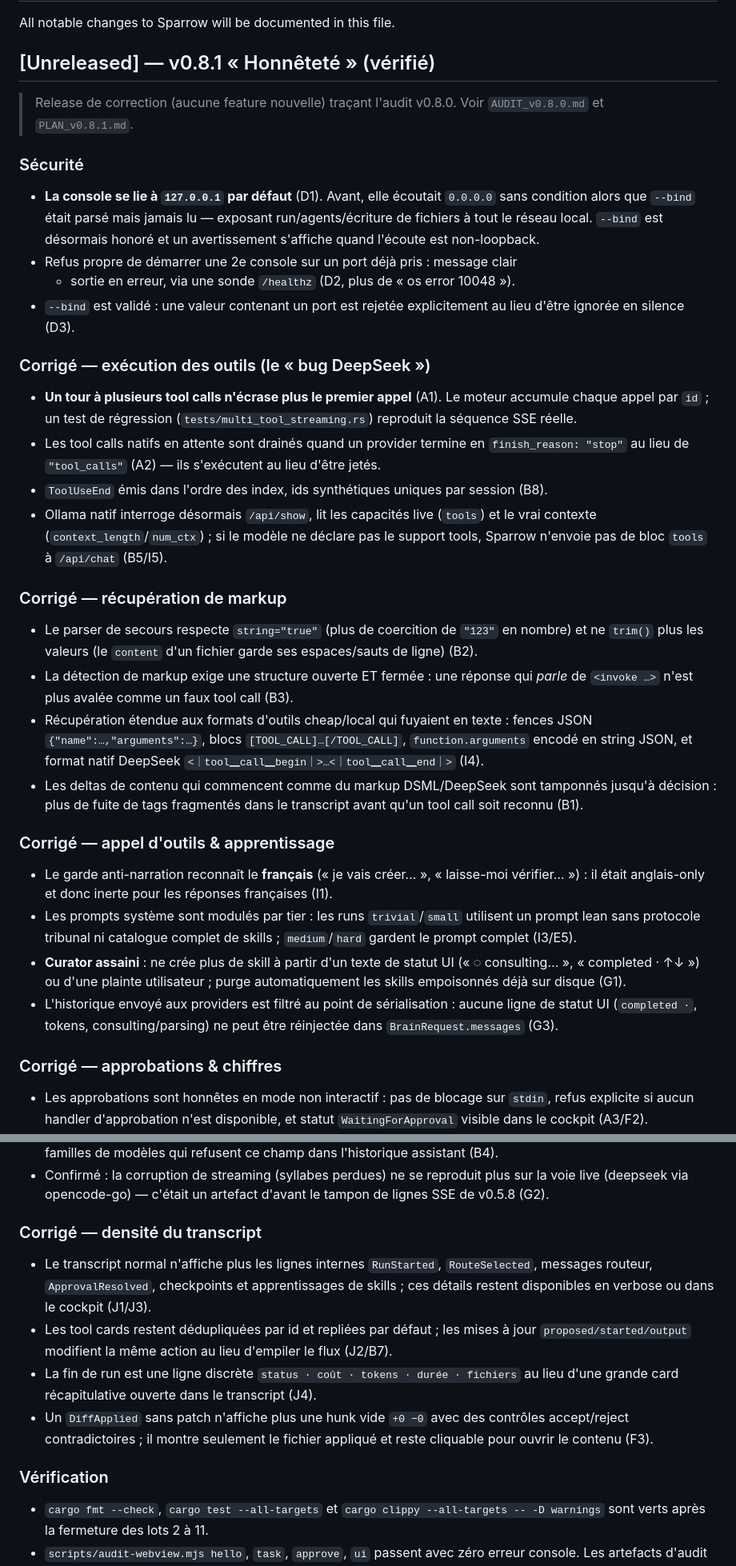
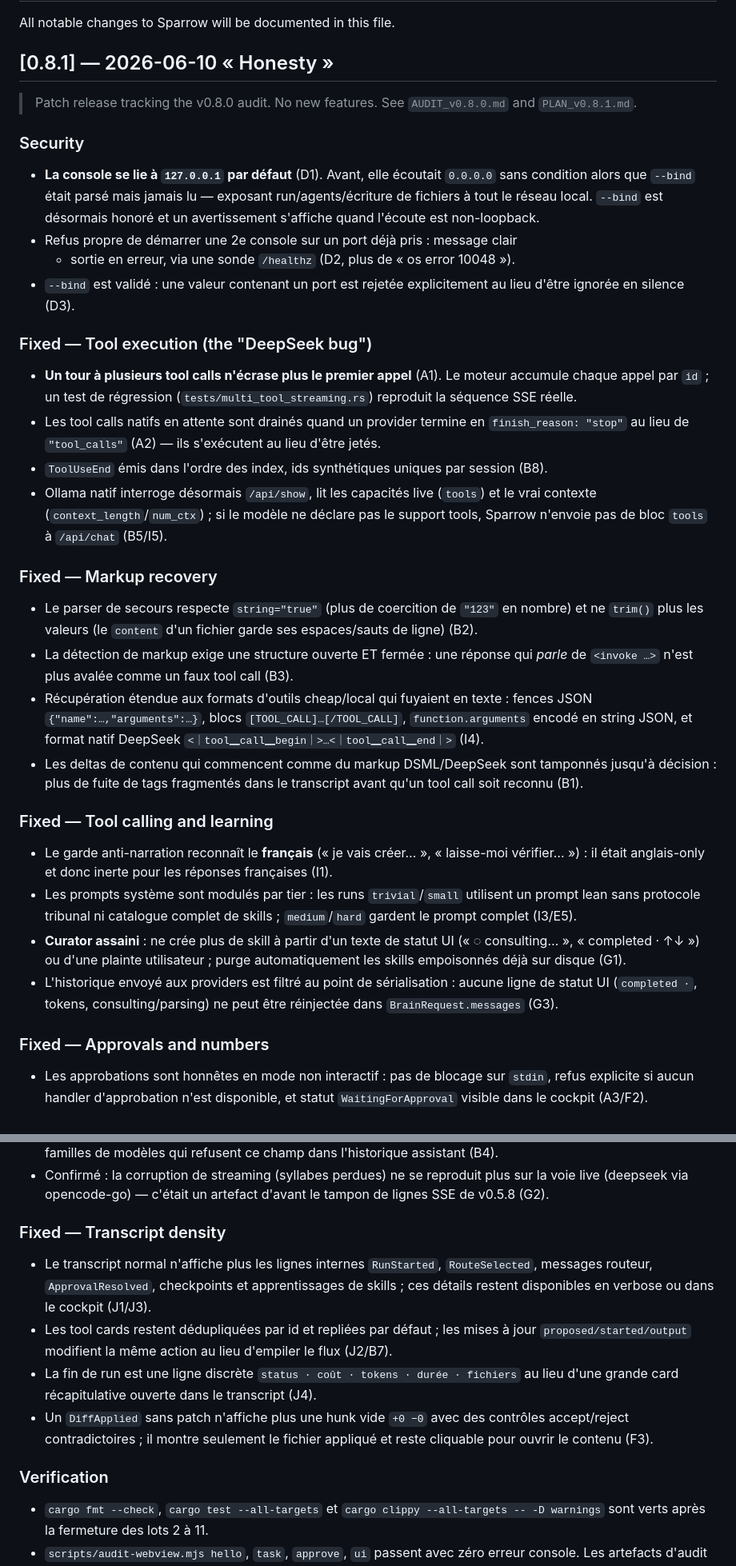
Before and after one commit to ucav/Sparrow, a Markdown page: CHANGELOG.md, 2 parts joined by grey strips. Shown at 80% size. Rendered like a GitHub page.

```diff
--- a/CHANGELOG.md
+++ b/CHANGELOG.md
@@ -2,12 +2,12 @@
 
 All notable changes to Sparrow will be documented in this file.
 
-## [Unreleased] — v0.8.1 « Honnêteté » (vérifié)
+## [0.8.1] — 2026-06-10 « Honesty »
 
-> Release de correction (aucune feature nouvelle) traçant l'audit v0.8.0.
-> Voir `AUDIT_v0.8.0.md` et `PLAN_v0.8.1.md`.
+> Patch release tracking the v0.8.0 audit. No new features.
+> See `AUDIT_v0.8.0.md` and `PLAN_v0.8.1.md`.
 
-### Sécurité
+### Security
 - **La console se lie à `127.0.0.1` par défaut** (D1). Avant, elle écoutait
   `0.0.0.0` sans condition alors que `--bind` était parsé mais jamais lu —
   exposant run/agents/écriture de fichiers à tout le réseau local. `--bind`
@@ -18,7 +18,7 @@ All notable changes to Sparrow will be documented in this file.
 - `--bind` est validé : une valeur contenant un port est rejetée explicitement
   au lieu d'être ignorée en silence (D3).
 
-### Corrigé — exécution des outils (le « bug DeepSeek »)
+### Fixed — Tool execution (the "DeepSeek bug")
 - **Un tour à plusieurs tool calls n'écrase plus le premier appel** (A1). Le
   moteur accumule chaque appel par `id` ; un test de régression
   (`tests/multi_tool_streaming.rs`) reproduit la séquence SSE réelle.
@@ -32,7 +32,7 @@ All notable changes to Sparrow will be documented in this file.
   déclare pas le support tools, Sparrow n'envoie pas de bloc `tools` à
   `/api/chat` (B5/I5).
 
-### Corrigé — récupération de markup
+### Fixed — Markup recovery
 - Le parser de secours respecte `string="true"` (plus de coercition de `"123"`
   en nombre) et ne `trim()` plus les valeurs (le `content` d'un fichier garde
   ses espaces/sauts de ligne) (B2).
@@ -46,7 +46,7 @@ All notable changes to Sparrow will be documented in this file.
   tamponnés jusqu'à décision : plus de fuite de tags fragmentés dans le
   transcript avant qu'un tool call soit reconnu (B1).
 
-### Corrigé — appel d'outils & apprentissage
+### Fixed — Tool calling and learning
 - Le garde anti-narration reconnaît le **français** (« je vais créer… »,
   « laisse-moi vérifier… ») : il était anglais-only et donc inerte pour les
   réponses françaises (I1).
@@ -60,7 +60,7 @@ All notable changes to Sparrow will be documented in this file.
   aucune ligne de statut UI (`completed ·`, tokens, consulting/parsing) ne peut
   être réinjectée dans `BrainRequest.messages` (G3).
 
-### Corrigé — approbations & chiffres
+### Fixed — Approvals and numbers
 - Les approbations sont honnêtes en mode non interactif : pas de blocage sur
   `stdin`, refus explicite si aucun handler d'approbation n'est disponible, et
   statut `WaitingForApproval` visible dans le cockpit (A3/F2).
@@ -105,7 +105,7 @@ All notable changes to Sparrow will be documented in this file.
   sur la voie live (deepseek via opencode-go) — c'était un artefact d'avant le
   tampon de lignes SSE de v0.5.8 (G2).
 
-### Corrigé — densité du transcript
+### Fixed — Transcript density
 - Le transcript normal n'affiche plus les lignes internes `RunStarted`,
   `RouteSelected`, messages routeur, `ApprovalResolved`, checkpoints et
   apprentissages de skills ; ces détails restent disponibles en verbose ou dans
@@ -119,7 +119,7 @@ All notable changes to Sparrow will be documented in this file.
   contrôles accept/reject contradictoires ; il montre seulement le fichier
   appliqué et reste cliquable pour ouvrir le contenu (F3).
 
-### Vérification
+### Verification
 - `cargo fmt --check`, `cargo test --all-targets` et
   `cargo clippy --all-targets -- -D warnings` sont verts après la fermeture des
   lots 2 à 11.
```
Also changed, not shown: other parts of CHANGELOG.md (+1 -1 lines), README.md (+2 -2 lines).
